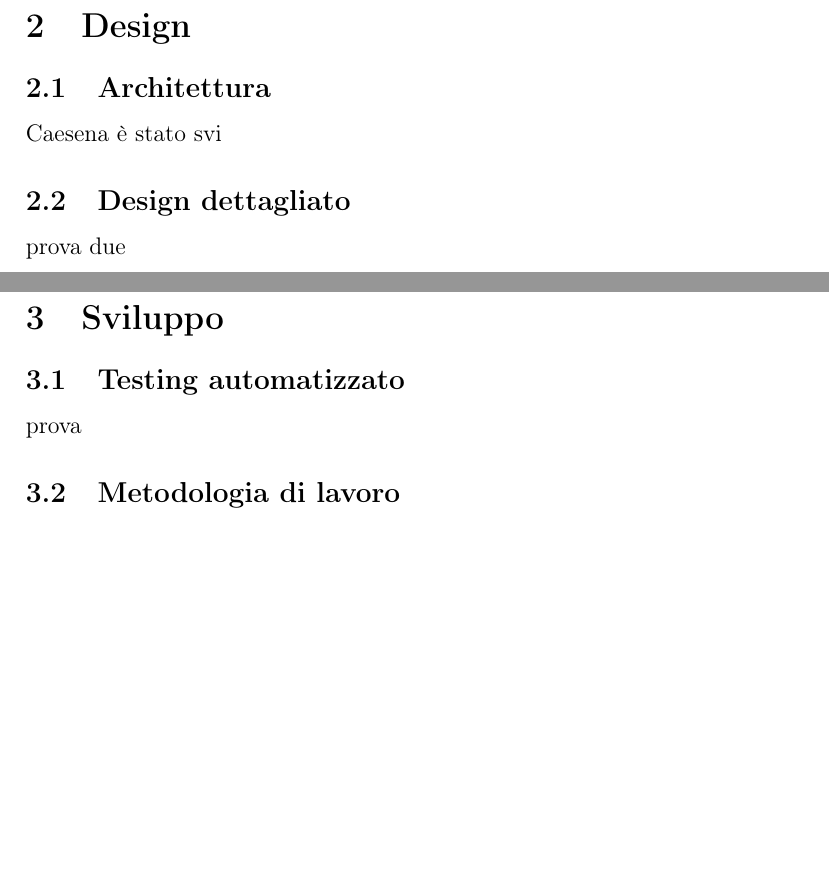
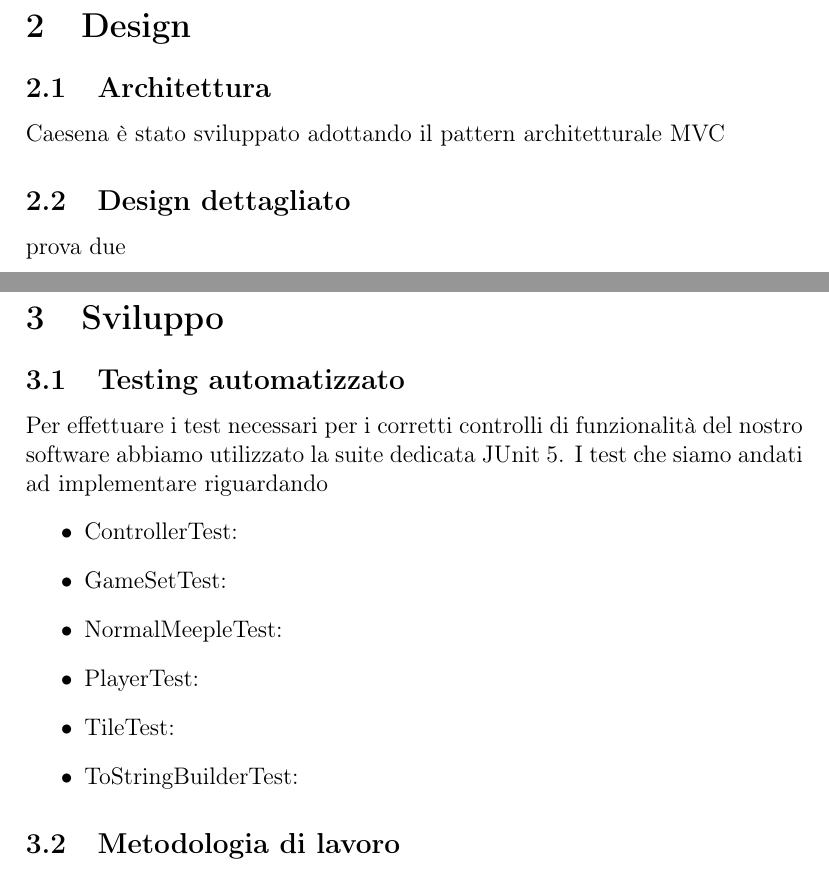
Before and after one commit to MauroPello/caesena, a LaTeX document (main.tex, which reads content/02.design.tex, content/03.sviluppo.tex): two parts of pages 5 and 6 of 10, joined at a grey line, cut so that both start at the same text, the shorter picture padded with empty space. Compiled offline with pdfLaTeX.

Commit message:
modify analisi.tex e sviluppo.tex

```diff
--- a/content/02.design.tex
+++ b/content/02.design.tex
@@ -1,5 +1,5 @@
 \section{Design}
 \subsection{Architettura}
-Caesena è stato svi
+Caesena è stato sviluppato adottando il pattern architetturale MVC
 \subsection{Design dettagliato}
 prova due
--- a/content/03.sviluppo.tex
+++ b/content/03.sviluppo.tex
@@ -1,6 +1,15 @@
 \section{Sviluppo}
 \subsection{Testing automatizzato}
-prova
+Per effettuare i test necessari per i corretti controlli di funzionalità del nostro software abbiamo utilizzato la suite dedicata JUnit 5. I test che siamo andati ad implementare riguardando
+\begin{itemize}
+    \item ControllerTest:
+    \item GameSetTest:
+    \item NormalMeepleTest:
+    \item PlayerTest:
+    \item TileTest:
+    \item ToStringBuilderTest:
+\end{itemize}
+
 \subsection{Metodologia di lavoro}
 prova
 \subsection{Note di sviluppo}
```
Also changed, not shown: content/01.analisi.tex (+1 -1 lines).
